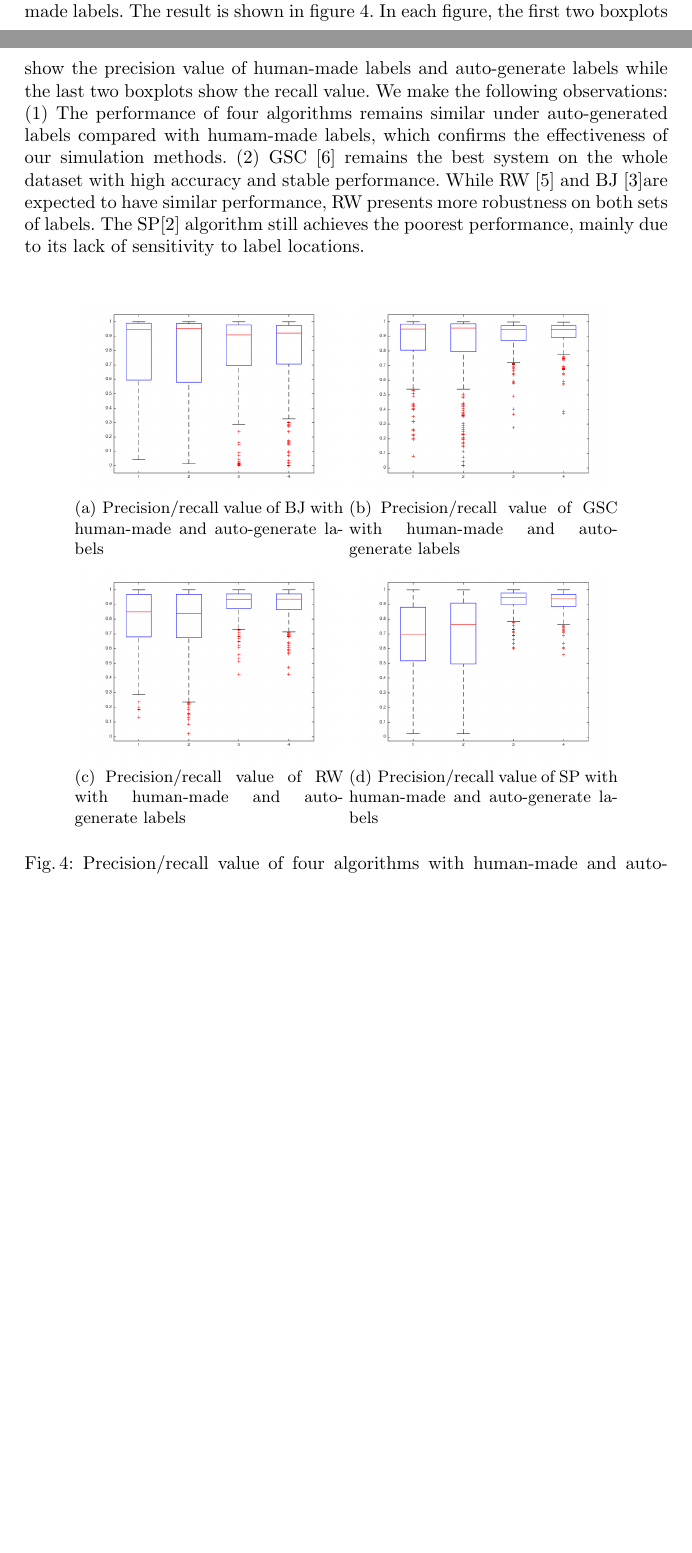
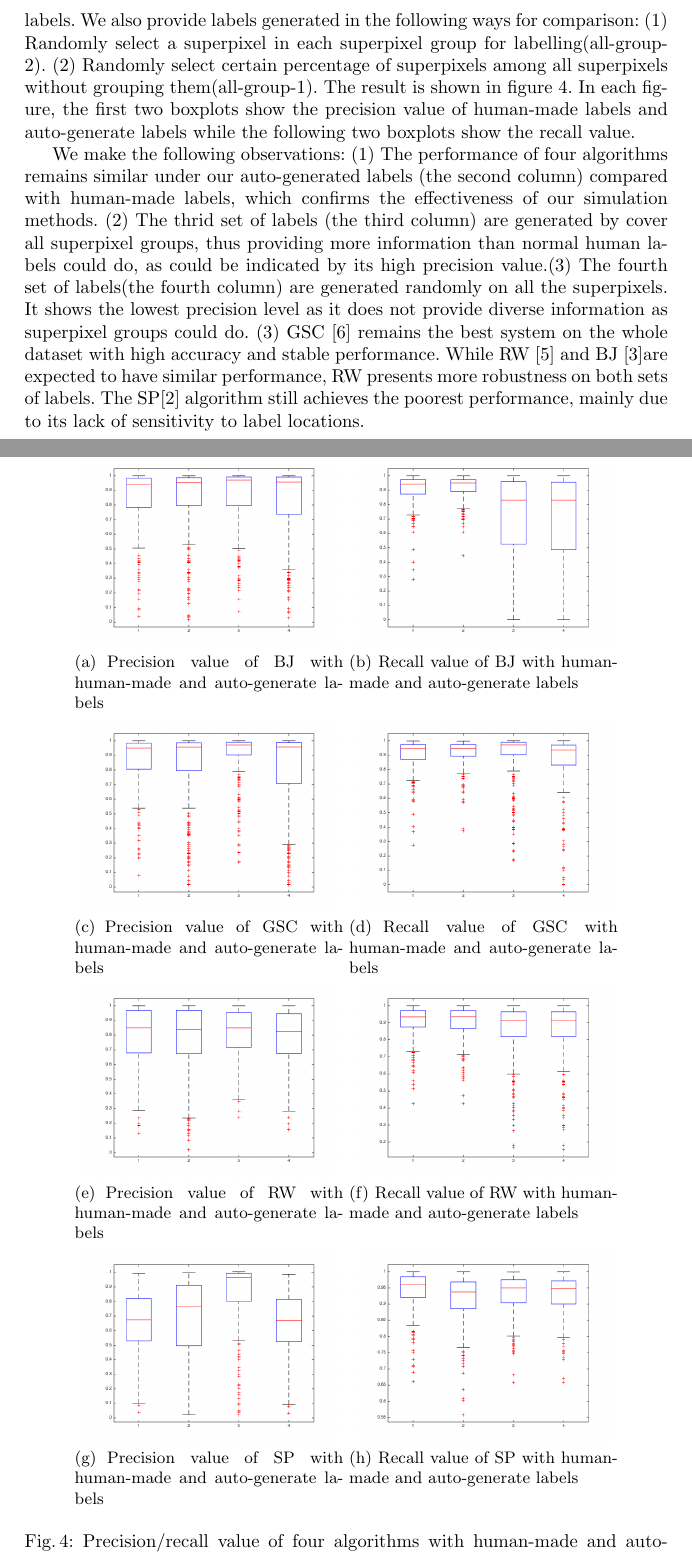
Before and after one commit to Jocelynnn/ist_benchmark, a LaTeX thesis (mmm16-jiangbj.tex): two parts of pages 10 and 12 of 14 before the commit and two parts of pages 12 and 13 of 14 after it, joined at a grey line, cut at the place of the change, the shorter picture padded with empty space. Compiled offline with pdfLaTeX.

Commit message:
last section update

```diff
--- a/mmm16-jiangbj.tex
+++ b/mmm16-jiangbj.tex
@@ -605,24 +605,40 @@ label5& 0.87\% & 1.08\% & 1.13\%& 1.18\%& 100\%& 1.07\% \\
 
 
 \section{Evaluation of Interactive Segmentation Algorithms}
-We then test the four algorithms respectively with 96*5 auto-generated user labels and compare the result with the outcome of the previous 96*5 human-made labels. The result is shown in figure \ref{fig:pr boxplot}. In each figure, the first two boxplots show the precision value of human-made labels and auto-generate labels while the last two boxplots show the recall value. We make the following observations: (1) The performance of four algorithms remains similar under auto-generated  labels compared with humam-made labels, which confirms the effectiveness of our simulation methods. (2) GSC \citep{gulshan2010geodesic} remains the best system on the whole dataset with high accuracy and stable performance. While RW \citep {grady2006random} and BJ \citep{boykov2001interactive}are expected to have similar performance, RW presents more robustness on both sets of labels. The SP\citep{bai2007geodesic} algorithm still achieves the poorest performance, mainly due to its lack of sensitivity to label locations.
+We then test the four algorithms respectively with 96*5 auto-generated user labels and compare the result with the outcome of the previous 96*5 human-made labels. We also provide labels generated in the following ways for comparison: (1) Randomly select a superpixel in each superpixel group for labelling(all-group-2). (2) Randomly select certain percentage of superpixels among all superpixels without grouping them(all-group-1).
+The result is shown in figure \ref{fig:pr boxplot}. In each figure, the first two boxplots show the precision value of human-made labels and auto-generate labels while the following two boxplots show the recall value.
+
+
+We make the following observations: (1) The performance of four algorithms remains similar under our auto-generated labels (the second column) compared with human-made labels, which confirms the effectiveness of our simulation methods. (2) The thrid set of labels (the third column) are generated by cover all superpixel groups, thus providing more information than normal human labels could do, as could be indicated by its high precision value.(3) The fourth set of labels(the fourth column)  are generated randomly on all the superpixels. It shows the lowest precision level as it does not provide diverse information as superpixel groups could do.  (3) GSC \citep{gulshan2010geodesic} remains the best system on the whole dataset with high accuracy and stable performance. While RW \citep {grady2006random} and BJ \citep{boykov2001interactive}are expected to have similar performance, RW presents more robustness on both sets of labels. The SP\citep{bai2007geodesic} algorithm still achieves the poorest performance, mainly due to its lack of sensitivity to label locations.
 
 
 
 
 \begin{figure}
 \centering
-\subfigure[Precision/recall value of BJ with human-made and auto-generate labels] { \label{fig:a3}
-\includegraphics[width=0.4\columnwidth]{images/bj-eva.png}
+\subfigure[Precision value of BJ with human-made and auto-generate labels] { \label{fig:a3}
+\includegraphics[width=0.4\columnwidth]{images/bj-eva-p.png}
 }
-\subfigure[Precision/recall value of GSC with human-made and auto-generate labels] { \label{fig:b3}
-\includegraphics[width=0.4\columnwidth]{images/gsc-eva.png}
+\subfigure[Recall value of BJ with human-made and auto-generate labels] { \label{fig:b3}
+\includegraphics[width=0.4\columnwidth]{images/bj-eva-r.png}
 }
-\subfigure[Precision/recall value of RW with human-made and auto-generate labels] { \label{fig:c3}
-\includegraphics[width=0.4\columnwidth]{images/rw-eva.png}
+\subfigure[Precision value of GSC with human-made and auto-generate labels] { \label{fig:c3}
+\includegraphics[width=0.4\columnwidth]{images/gsc-eva-p.png}
 }
-\subfigure[Precision/recall value of SP with human-made and auto-generate labels] { \label{fig:d3}
-\includegraphics[width=0.4\columnwidth]{images/sp-eva.png}
+\subfigure[Recall value of GSC with human-made and auto-generate labels] { \label{fig:d3}
+\includegraphics[width=0.4\columnwidth]{images/gsc-eva-r.png}
+}
+\subfigure[Precision value of RW with human-made and auto-generate labels] { \label{fig:e3}
+\includegraphics[width=0.4\columnwidth]{images/rw-eva-p.png}
+}
+\subfigure[Recall value of RW with human-made and auto-generate labels] { \label{fig:f3}
+\includegraphics[width=0.4\columnwidth]{images/rw-eva-r.png}
+}
+\subfigure[Precision value of SP with human-made and auto-generate labels] { \label{fig:g3}
+\includegraphics[width=0.4\columnwidth]{images/sp-eva-p.png}
+}
+\subfigure[Recall value of SP with human-made and auto-generate labels] { \label{fig:h3}
+\includegraphics[width=0.4\columnwidth]{images/sp-eva-r.png}
 }
 \caption{Precision/recall value of four algorithms with human-made and auto-generated labels }
 \label{fig:pr boxplot}
```
Also changed, not shown: images/bj-eva-p.png (added), images/bj-eva-r.png (added), images/gsc-eva-p.png (added), images/gsc-eva-r.png (added), images/rw-eva-p.png (added), images/rw-eva-r.png (added), images/sp-eva-p.png (added), images/sp-eva-r.png (added).
